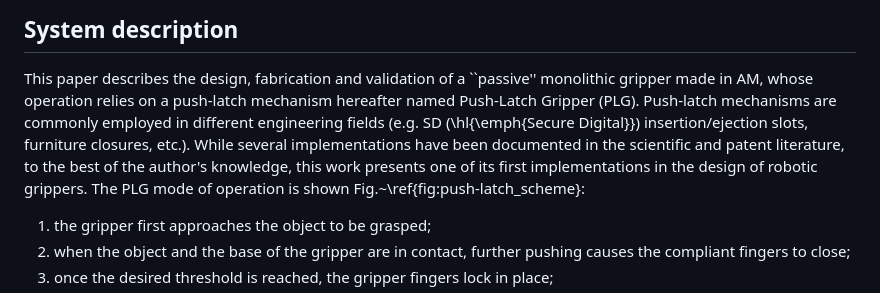
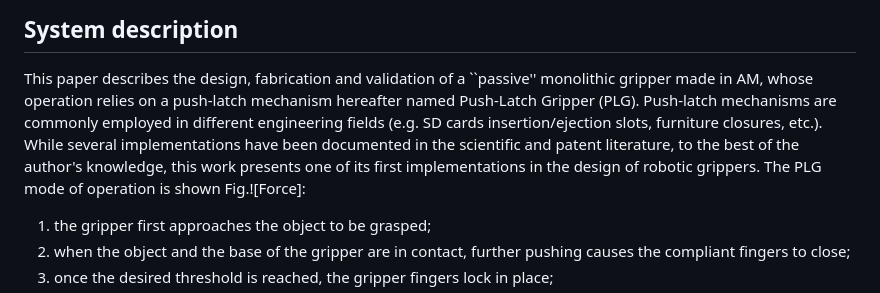
Before and after one commit to made-iit/plg, a Markdown page: README.md, the part around the change. Rendered like a GitHub page.

```diff
--- a/README.md
+++ b/README.md
@@ -6,8 +6,8 @@ Further information is available at the [project page](https://made-iit.github.i
 ## System description
 
 This paper describes the design, fabrication and validation of a ``passive'' monolithic gripper made in AM, whose operation relies on a push-latch mechanism hereafter named Push-Latch Gripper (PLG).
-Push-latch mechanisms are commonly employed in different engineering fields (e.g. SD (\hl{\emph{Secure Digital}}) insertion/ejection slots, furniture closures, etc.). While several implementations have been documented in the scientific and patent literature, to the best of the author's knowledge, this work presents one of its first implementations in the design of robotic grippers.
-The PLG mode of operation is shown Fig.~\ref{fig:push-latch_scheme}:
+Push-latch mechanisms are commonly employed in different engineering fields (e.g. SD cards insertion/ejection slots, furniture closures, etc.). While several implementations have been documented in the scientific and patent literature, to the best of the author's knowledge, this work presents one of its first implementations in the design of robotic grippers.
+The PLG mode of operation is shown Fig.![Force]:
 1. the gripper first approaches the object to be grasped;
 2. when the object and the base of the gripper are in contact, further pushing causes the compliant fingers to close;
 3. once the desired threshold is reached, the gripper fingers lock in place;
```
